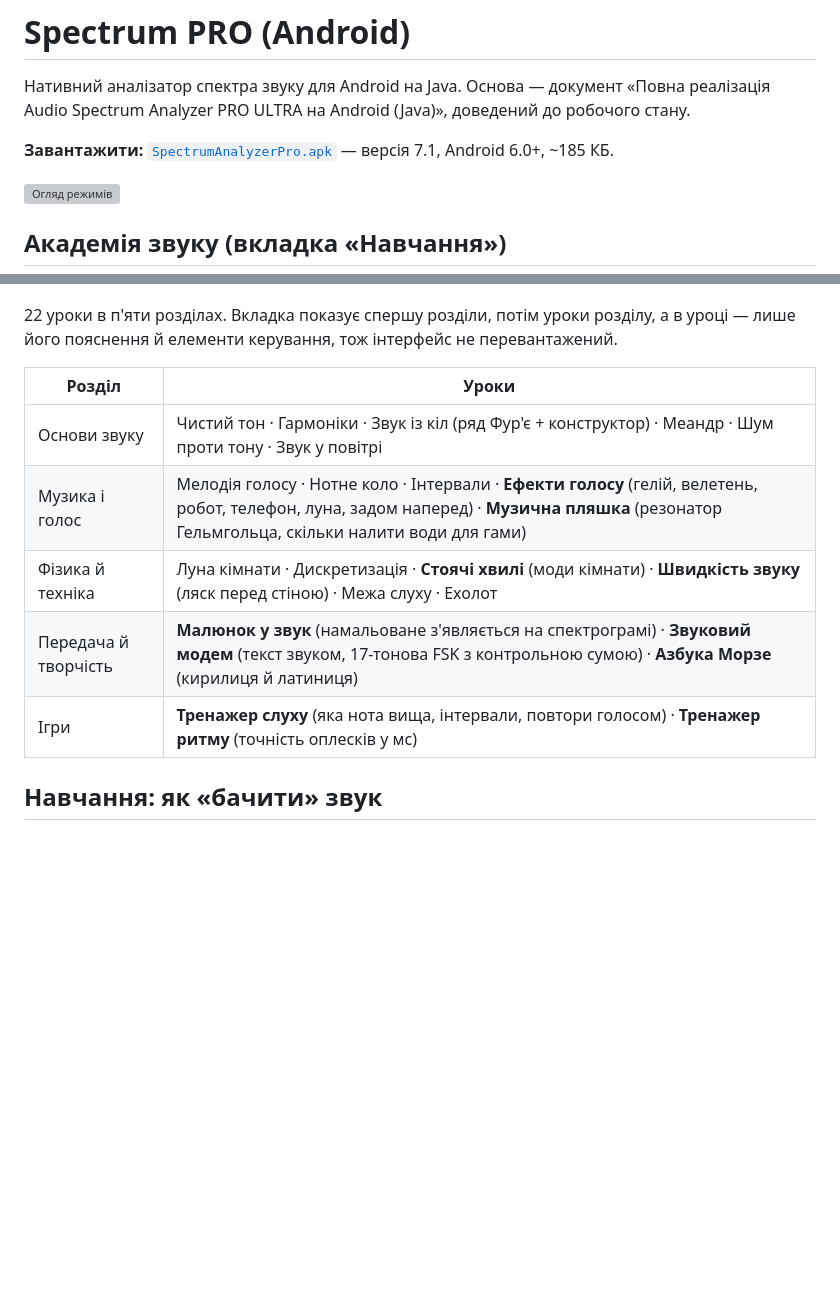
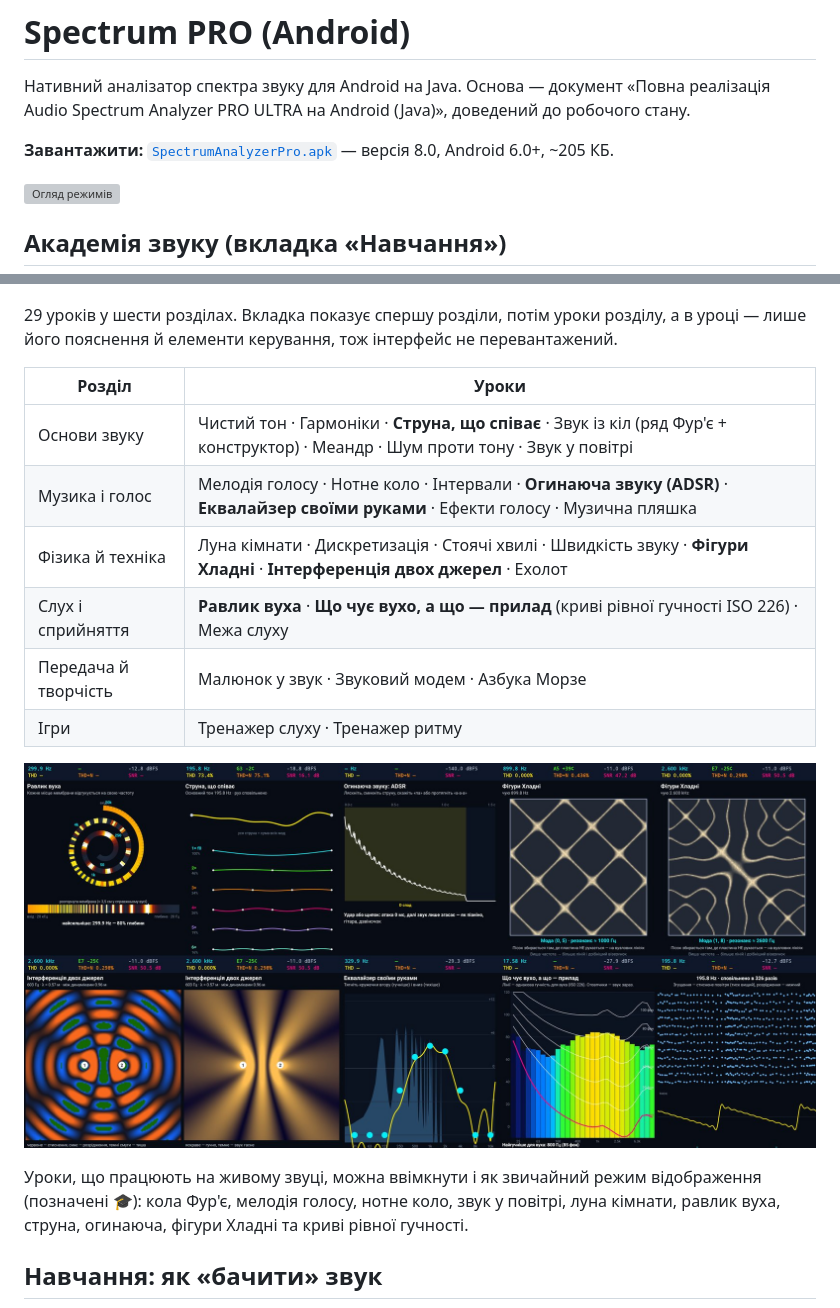
Before and after one commit to danil-2222/danil-2222.github.io, a Markdown page: audio-analyzer-android/README.md, 2 parts joined by grey strips. GitHub-like rendering; pictures changed too: audio-analyzer-android/screenshots/visual.jpg (added); blank space fills up the shorter version; grey boxes are pictures that could not be loaded.

```diff
--- a/audio-analyzer-android/README.md
+++ b/audio-analyzer-android/README.md
@@ -3,7 +3,7 @@
 Нативний аналізатор спектра звуку для Android на Java. Основа — документ
 «Повна реалізація Audio Spectrum Analyzer PRO ULTRA на Android (Java)», доведений до робочого стану.
 
-**Завантажити:** [`SpectrumAnalyzerPro.apk`](SpectrumAnalyzerPro.apk) — версія 7.1, Android 6.0+, ~185 КБ.
+**Завантажити:** [`SpectrumAnalyzerPro.apk`](SpectrumAnalyzerPro.apk) — версія 8.0, Android 6.0+, ~205 КБ.
 
 ![Огляд режимів](screenshots/overview.jpg)
 
@@ -11,16 +11,23 @@
 
 ![Академія звуку](screenshots/academy.jpg)
 
-22 уроки в п'яти розділах. Вкладка показує спершу розділи, потім уроки розділу, а в уроці — лише
+29 уроків у шести розділах. Вкладка показує спершу розділи, потім уроки розділу, а в уроці — лише
 його пояснення й елементи керування, тож інтерфейс не перевантажений.
 
 | Розділ | Уроки |
 |---|---|
-| Основи звуку | Чистий тон · Гармоніки · Звук із кіл (ряд Фур'є + конструктор) · Меандр · Шум проти тону · Звук у повітрі |
-| Музика і голос | Мелодія голосу · Нотне коло · Інтервали · **Ефекти голосу** (гелій, велетень, робот, телефон, луна, задом наперед) · **Музична пляшка** (резонатор Гельмгольца, скільки налити води для гами) |
-| Фізика й техніка | Луна кімнати · Дискретизація · **Стоячі хвилі** (моди кімнати) · **Швидкість звуку** (ляск перед стіною) · Межа слуху · Ехолот |
-| Передача й творчість | **Малюнок у звук** (намальоване з'являється на спектрограмі) · **Звуковий модем** (текст звуком, 17-тонова FSK з контрольною сумою) · **Азбука Морзе** (кирилиця й латиниця) |
-| Ігри | **Тренажер слуху** (яка нота вища, інтервали, повтори голосом) · **Тренажер ритму** (точність оплесків у мс) |
+| Основи звуку | Чистий тон · Гармоніки · **Струна, що співає** · Звук із кіл (ряд Фур'є + конструктор) · Меандр · Шум проти тону · Звук у повітрі |
+| Музика і голос | Мелодія голосу · Нотне коло · Інтервали · **Огинаюча звуку (ADSR)** · **Еквалайзер своїми руками** · Ефекти голосу · Музична пляшка |
+| Фізика й техніка | Луна кімнати · Дискретизація · Стоячі хвилі · Швидкість звуку · **Фігури Хладні** · **Інтерференція двох джерел** · Ехолот |
+| Слух і сприйняття | **Равлик вуха** · **Що чує вухо, а що — прилад** (криві рівної гучності ISO 226) · Межа слуху |
+| Передача й творчість | Малюнок у звук · Звуковий модем · Азбука Морзе |
+| Ігри | Тренажер слуху · Тренажер ритму |
+
+![Наочні уроки](screenshots/visual.jpg)
+
+Уроки, що працюють на живому звуці, можна ввімкнути і як звичайний режим відображення (позначені 🎓):
+кола Фур'є, мелодія голосу, нотне коло, звук у повітрі, луна кімнати, равлик вуха, струна, огинаюча,
+фігури Хладні та криві рівної гучності.
 
 ## Навчання: як «бачити» звук
 
```
Also changed, not shown: 13 other files.
